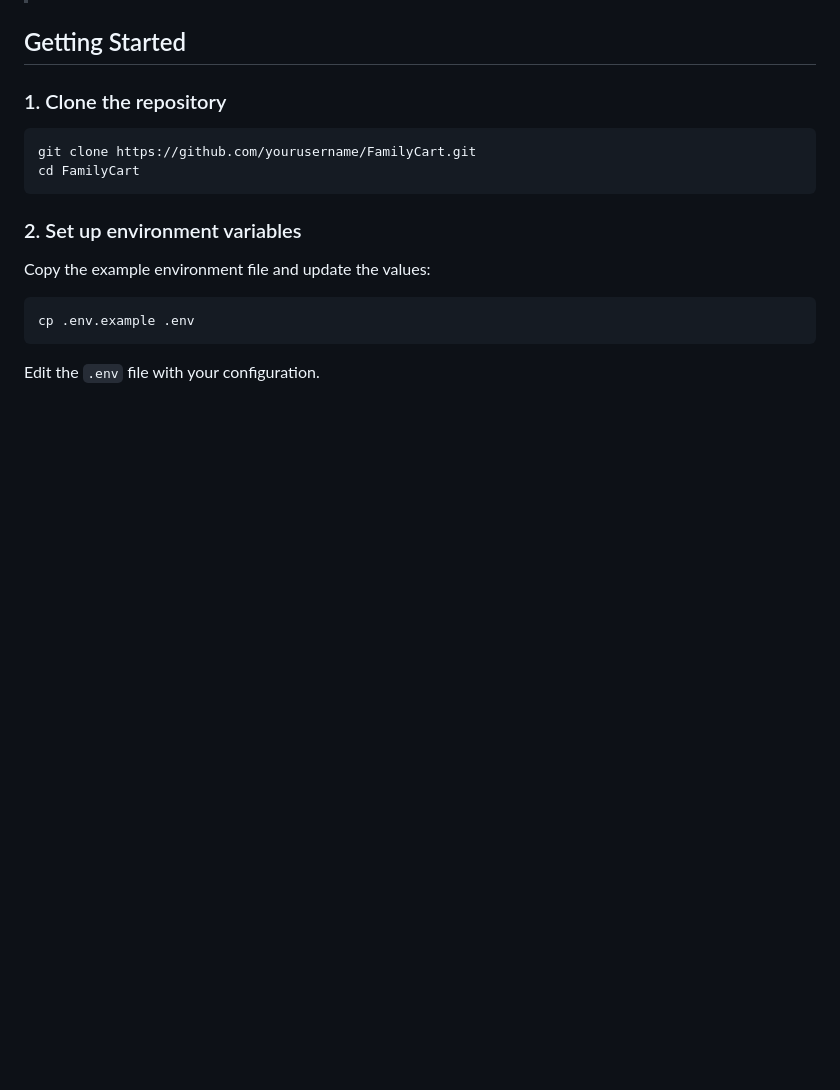
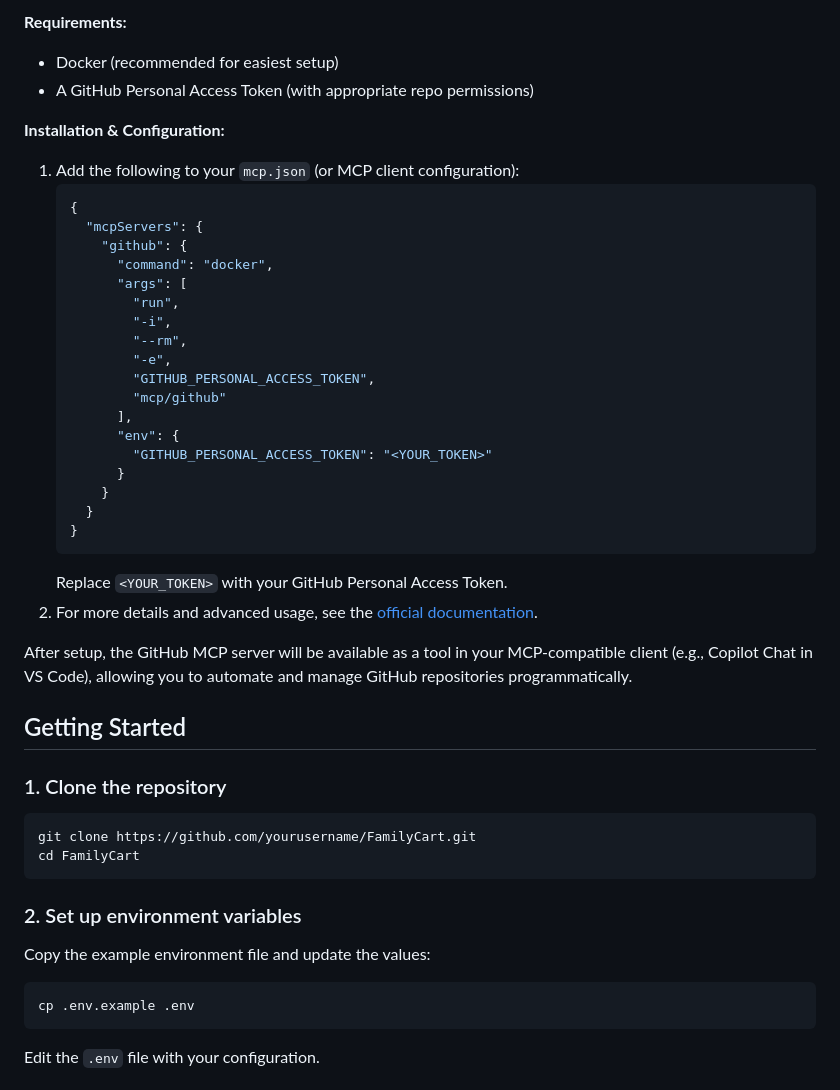
Before and after one commit to jenicek001/FamilyCart, a Markdown page: README.md, the part around one of its changes. Rendered like a GitHub page; blank space fills up the shorter version.

````diff
--- a/README.md
+++ b/README.md
@@ -262,3 +317,35 @@ Brave Search MCP Server ([https://github.com/modelcontextprotocol/servers-archiv
+**Requirements:**
+- Docker (recommended for easiest setup)
+- A GitHub Personal Access Token (with appropriate repo permissions)
+
+**Installation & Configuration:**
+1. Add the following to your `mcp.json` (or MCP client configuration):
+   ```json
+   {
+     "mcpServers": {
+       "github": {
+         "command": "docker",
+         "args": [
+           "run",
+           "-i",
+           "--rm",
+           "-e",
+           "GITHUB_PERSONAL_ACCESS_TOKEN",
+           "mcp/github"
+         ],
+         "env": {
+           "GITHUB_PERSONAL_ACCESS_TOKEN": "<YOUR_TOKEN>"
+         }
+       }
+     }
+   }
+   ```
+   Replace `<YOUR_TOKEN>` with your GitHub Personal Access Token.
+2. For more details and advanced usage, see the [official documentation](https://github.com/modelcontextprotocol/servers/tree/main/src/github).
+
+After setup, the GitHub MCP server will be available as a tool in your MCP-compatible client (e.g., Copilot Chat in VS Code), allowing you to automate and manage GitHub repositories programmatically.
+
+
 ## Getting Started
 
 ### 1. Clone the repository
````
Also changed, not shown: other parts of README.md (+55 -0 lines).
